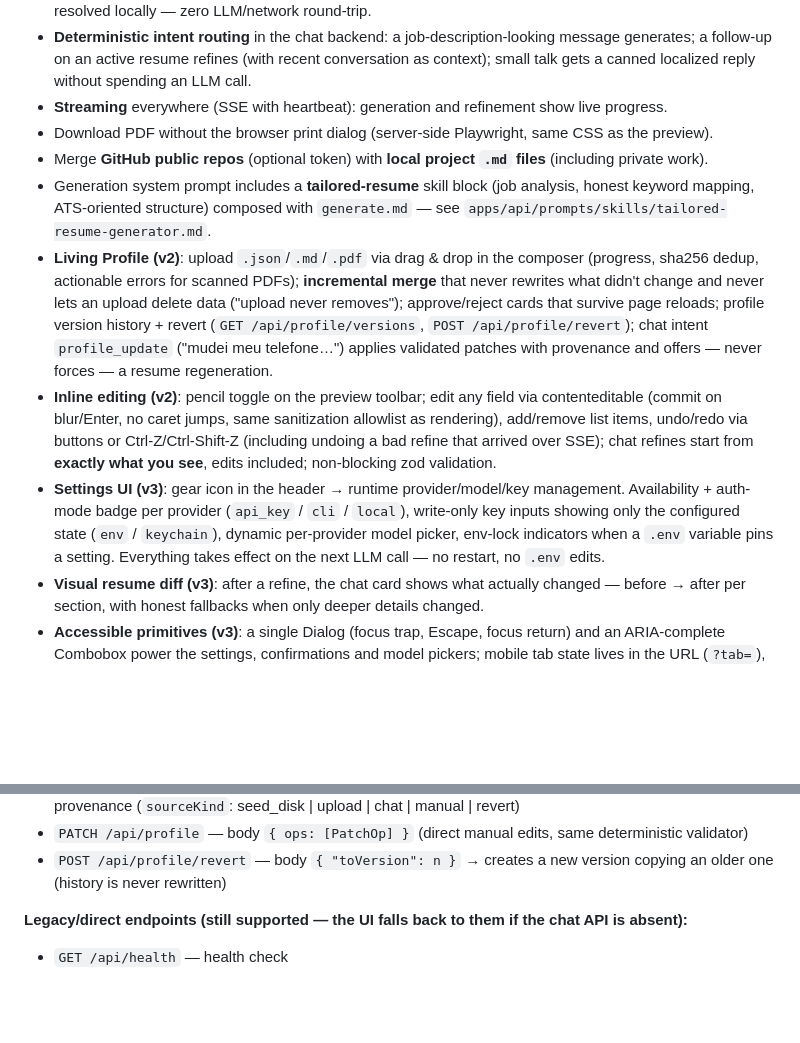
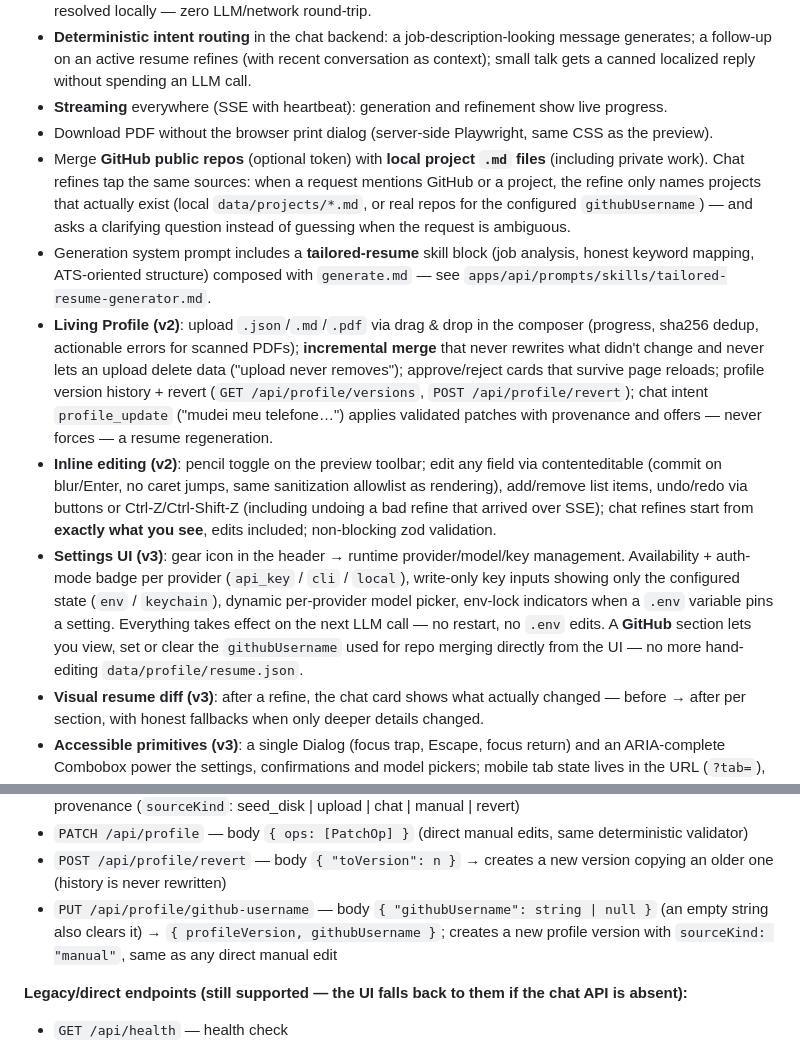
Before and after one commit to lucas-moont/resume-ai-generator, a Markdown page: README.md, 2 parts joined by grey strips. GitHub-like rendering; blank space fills up the shorter version.

Commit message:
docs: document the GitHub username Settings field and refine's project-source honesty
Co-Authored-By: Claude Sonnet 5 <noreply@anthropic.com>

```diff
--- a/README.md
+++ b/README.md
@@ -15,11 +15,11 @@ Powered by a **pluggable LLM backend**: **Anthropic Claude** (Opus / Sonnet / Ha
 - **Deterministic intent routing** in the chat backend: a job-description-looking message generates; a follow-up on an active resume refines (with recent conversation as context); small talk gets a canned localized reply without spending an LLM call.
 - **Streaming** everywhere (SSE with heartbeat): generation and refinement show live progress.
 - Download PDF without the browser print dialog (server-side Playwright, same CSS as the preview).
-- Merge **GitHub public repos** (optional token) with **local project `.md` files** (including private work).
+- Merge **GitHub public repos** (optional token) with **local project `.md` files** (including private work). Chat refines tap the same sources: when a request mentions GitHub or a project, the refine only names projects that actually exist (local `data/projects/*.md`, or real repos for the configured `githubUsername`) — and asks a clarifying question instead of guessing when the request is ambiguous.
 - Generation system prompt includes a **tailored-resume** skill block (job analysis, honest keyword mapping, ATS-oriented structure) composed with `generate.md` — see `apps/api/prompts/skills/tailored-resume-generator.md`.
 - **Living Profile (v2)**: upload `.json`/`.md`/`.pdf` via drag & drop in the composer (progress, sha256 dedup, actionable errors for scanned PDFs); **incremental merge** that never rewrites what didn't change and never lets an upload delete data ("upload never removes"); approve/reject cards that survive page reloads; profile version history + revert (`GET /api/profile/versions`, `POST /api/profile/revert`); chat intent `profile_update` ("mudei meu telefone…") applies validated patches with provenance and offers — never forces — a resume regeneration.
 - **Inline editing (v2)**: pencil toggle on the preview toolbar; edit any field via contenteditable (commit on blur/Enter, no caret jumps, same sanitization allowlist as rendering), add/remove list items, undo/redo via buttons or Ctrl-Z/Ctrl-Shift-Z (including undoing a bad refine that arrived over SSE); chat refines start from **exactly what you see**, edits included; non-blocking zod validation.
-- **Settings UI (v3)**: gear icon in the header → runtime provider/model/key management. Availability + auth-mode badge per provider (`api_key` / `cli` / `local`), write-only key inputs showing only the configured state (`env` / `keychain`), dynamic per-provider model picker, env-lock indicators when a `.env` variable pins a setting. Everything takes effect on the next LLM call — no restart, no `.env` edits.
+- **Settings UI (v3)**: gear icon in the header → runtime provider/model/key management. Availability + auth-mode badge per provider (`api_key` / `cli` / `local`), write-only key inputs showing only the configured state (`env` / `keychain`), dynamic per-provider model picker, env-lock indicators when a `.env` variable pins a setting. Everything takes effect on the next LLM call — no restart, no `.env` edits. A **GitHub** section lets you view, set or clear the `githubUsername` used for repo merging directly from the UI — no more hand-editing `data/profile/resume.json`.
 - **Visual resume diff (v3)**: after a refine, the chat card shows what actually changed — before → after per section, with honest fallbacks when only deeper details changed.
 - **Accessible primitives (v3)**: a single Dialog (focus trap, Escape, focus return) and an ARIA-complete Combobox power the settings, confirmations and model pickers; mobile tab state lives in the URL (`?tab=`), so reload and deep links work.
 - **Light / dark theme** (persisted in `localStorage`).
@@ -162,6 +162,7 @@ Free-form markdown: problem, your role, stack, outcomes.
 - `GET /api/profile/versions` · `GET /api/profile/versions/{n}` — append-only version history with provenance (`sourceKind`: seed_disk | upload | chat | manual | revert)
 - `PATCH /api/profile` — body `{ ops: [PatchOp] }` (direct manual edits, same deterministic validator)
 - `POST /api/profile/revert` — body `{ "toVersion": n }` → creates a new version copying an older one (history is never rewritten)
+- `PUT /api/profile/github-username` — body `{ "githubUsername": string | null }` (an empty string also clears it) → `{ profileVersion, githubUsername }`; creates a new profile version with `sourceKind: "manual"`, same as any direct manual edit
 
 **Legacy/direct endpoints (still supported — the UI falls back to them if the chat API is absent):**
 
```
